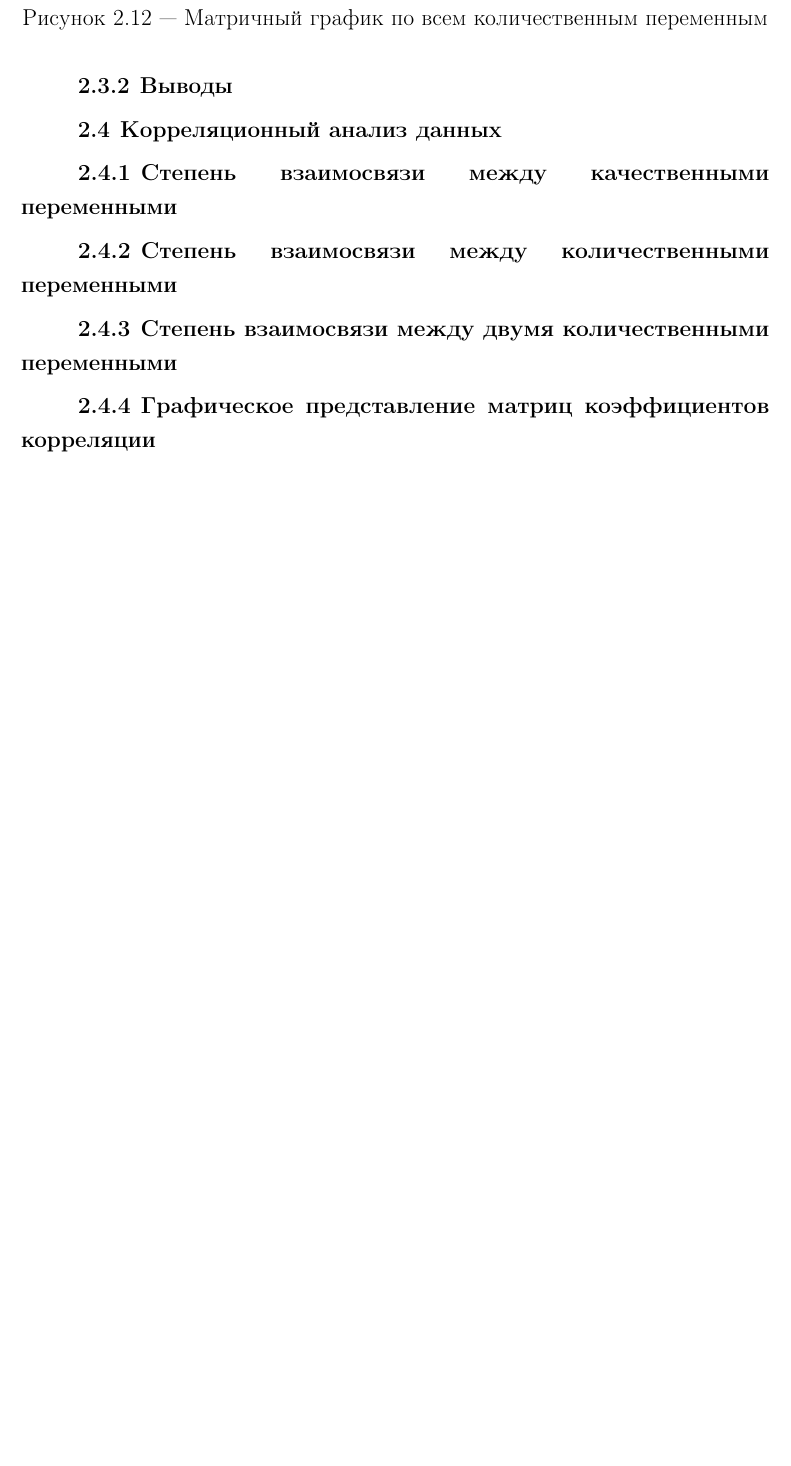
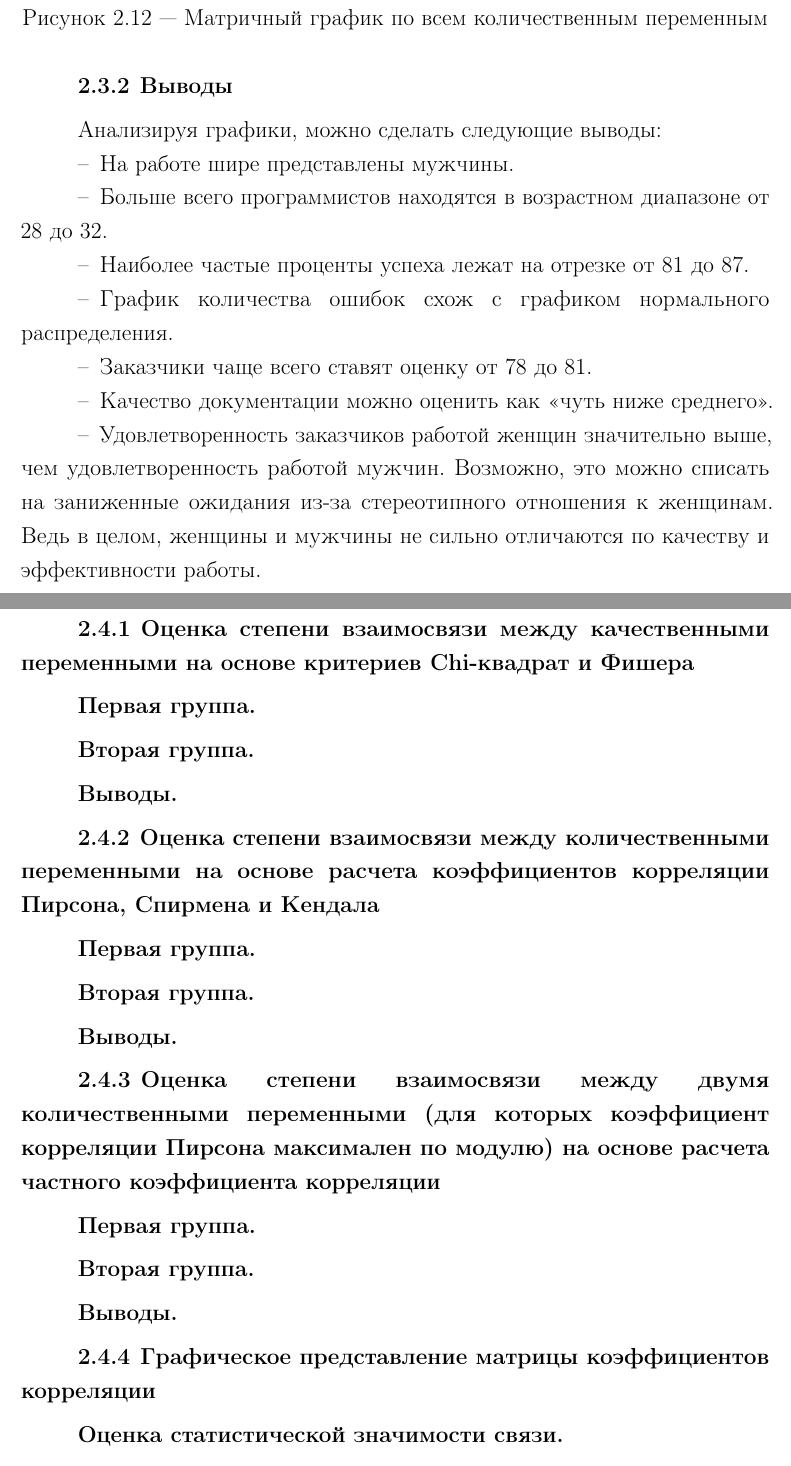
Before and after one commit to return-iz/report-template, a LaTeX document (main.tex, which reads body.tex): part of page 28 of 29 before the commit and two parts of pages 28 and 29 of 30 after it, the two joined at a grey line, cut so that both start at the same text, the shorter picture padded with empty space. Compiled offline with pdfLaTeX.

```diff
--- a/body.tex
+++ b/body.tex
@@ -758,7 +758,17 @@
 
 \subsection{Выводы}
 
+Анализируя графики, можно сделать следующие выводы:
 
+\begin{itemize}
+	\item На работе шире представлены мужчины.
+	\item Больше всего программистов находятся в возрастном диапазоне от 28 до 32.
+	\item Наиболее частые проценты успеха лежат на отрезке от 81 до 87.
+	\item График количества ошибок схож с графиком нормального распределения.
+	\item Заказчики чаще всего ставят оценку от 78 до 81.
+	\item Качество документации можно оценить как <<чуть ниже среднего>>.
+	\item Удовлетворенность заказчиков работой женщин значительно выше, чем удовлетворенность работой мужчин. Возможно, это можно списать на заниженные ожидания из-за стереотипного отношения к женщинам. Ведь в целом, женщины и мужчины не сильно отличаются по качеству и эффективности работы.
+\end{itemize}
 
 
 
@@ -773,10 +783,41 @@
 
 \section{Корреляционный анализ данных}
 
-\subsection{Степень взаимосвязи между качественными переменными}
+\subsection{Оценка степени взаимосвязи между качественными переменными на основе критериев Chi-квадрат и Фишера}
 
-\subsection{Степень взаимосвязи между количественными переменными}
+\paragraph{Первая группа}
 
-\subsection{Степень взаимосвязи между двумя количественными переменными}
+\paragraph{Вторая группа}
 
-\subsection{Графическое представление матриц коэффициентов корреляции}
+\paragraph{Выводы}
+
+
+
+
+\subsection{Оценка степени взаимосвязи между количественными переменными на основе расчета коэффициентов корреляции Пирсона, Спирмена и Кендала}
+
+\paragraph{Первая группа}
+
+\paragraph{Вторая группа}
+
+\paragraph{Выводы}
+
+
+
+
+\subsection{Оценка степени взаимосвязи между двумя количественными переменными (для которых коэффициент корреляции Пирсона максимален по модулю) на основе расчета частного коэффициента корреляции}
+
+\paragraph{Первая группа}
+
+\paragraph{Вторая группа}
+
+\paragraph{Выводы}
+
+
+
+
+\subsection{Графическое представление матрицы коэффициентов корреляции}
+
+\paragraph{Оценка статистической значимости связи}
+
+\paragraph{Выводы о силе и направлении связи в терминах решаемой задачи}
```
Also changed, not shown: outro.tex (+0 -2 lines).
